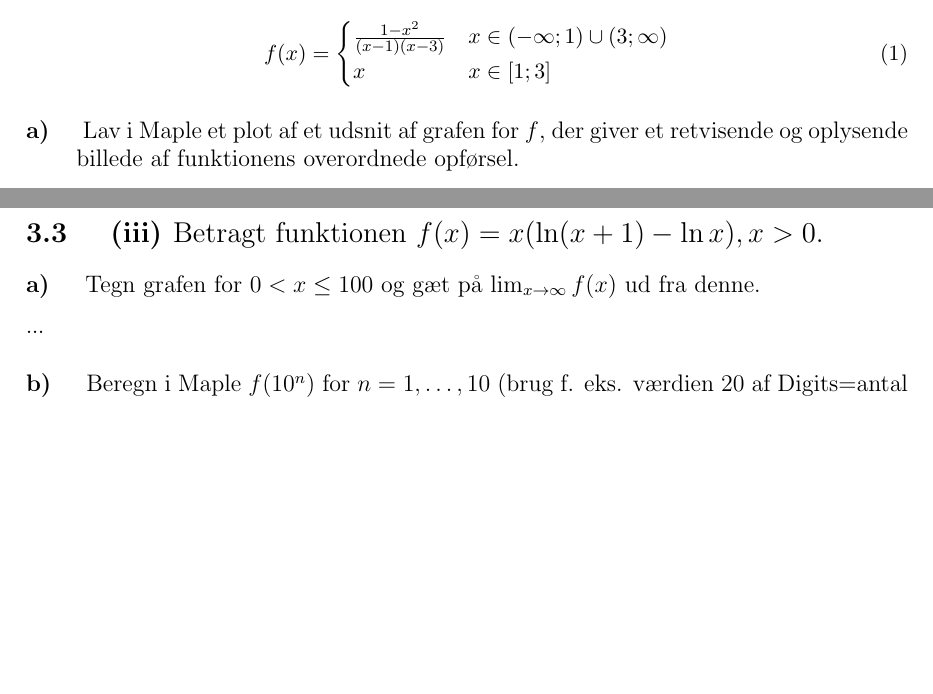
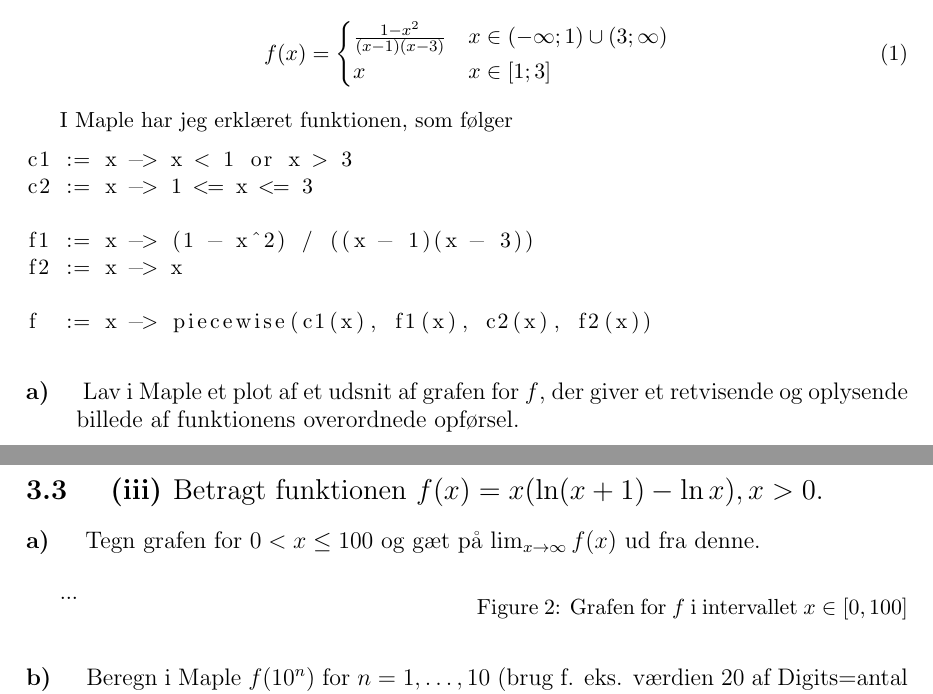
Before and after one commit to CasperBHansen/MatIntroNat, a LaTeX problem sheet (assignments/P2/p2.tex): two parts of pages 1 and 2 of 2, joined at a grey line, cut so that both start at the same text, the shorter picture padded with empty space. Compiled offline with pdfLaTeX.

Commit message:
Pushed for pull

```diff
--- a/assignments/P2/p2.tex
+++ b/assignments/P2/p2.tex
@@ -117,6 +117,17 @@ har derfor, at $\limit{x}{0+} f(x) = \infty - \infty = 0$.
     \label{eqn:3.2}
 \end{align}
 
+I Maple har jeg erklæret funktionen, som følger
+\begin{lstlisting}
+c1 := x -> x < 1 or x > 3
+c2 := x -> 1 <= x <= 3
+
+f1 := x -> (1 - x^2) / ((x - 1)(x - 3))
+f2 := x -> x
+
+f  := x -> piecewise(c1(x), f1(x), c2(x), f2(x))
+\end{lstlisting}
+
 % 3.2 (a)
 \subsection
 {
@@ -161,7 +171,20 @@ har derfor, at $\limit{x}{0+} f(x) = \infty - \infty = 0$.
     Tegn grafen for $0 < x \leq 100$ og gæt på $\limit{x}{\infty} f(x)$ ud
     fra denne.
 }
-...
+\begin{multicols}{2}
+    ...
+
+    \vfill{\ }\columnbreak
+
+    \begin{figure}[H]
+        % \includegraphics[scale=0.5]{figures/3-3(iii)-1.png}
+        \caption{Grafen for $f$ i intervallet $x \in [0,100]$}
+        \label{fig:3.3(iii)a-1}
+    \end{figure}
+
+\end{multicols}
+
+
 
 % 3.3 (iii) (b)
 \subsection
```
Also changed, not shown: assignments/P2/p2.pdf, assignments/P2/p2.tex (1 more changed lines).
